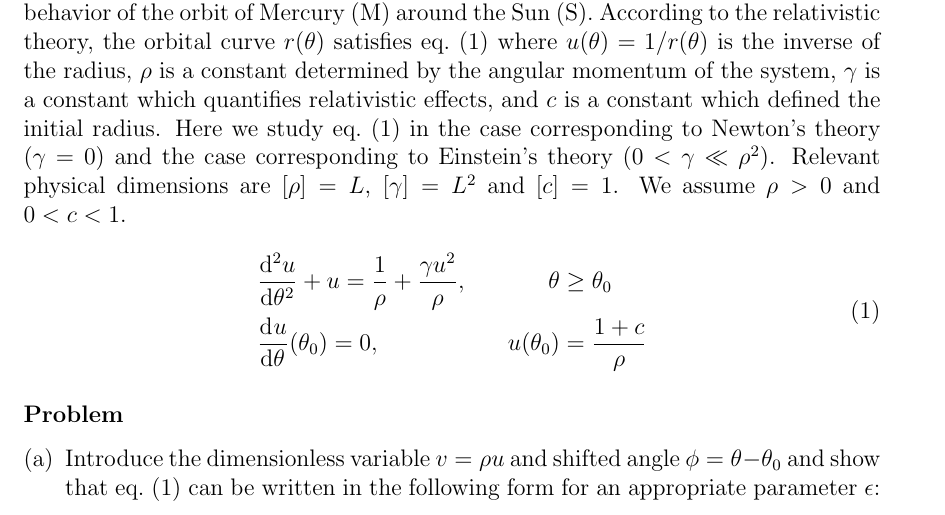
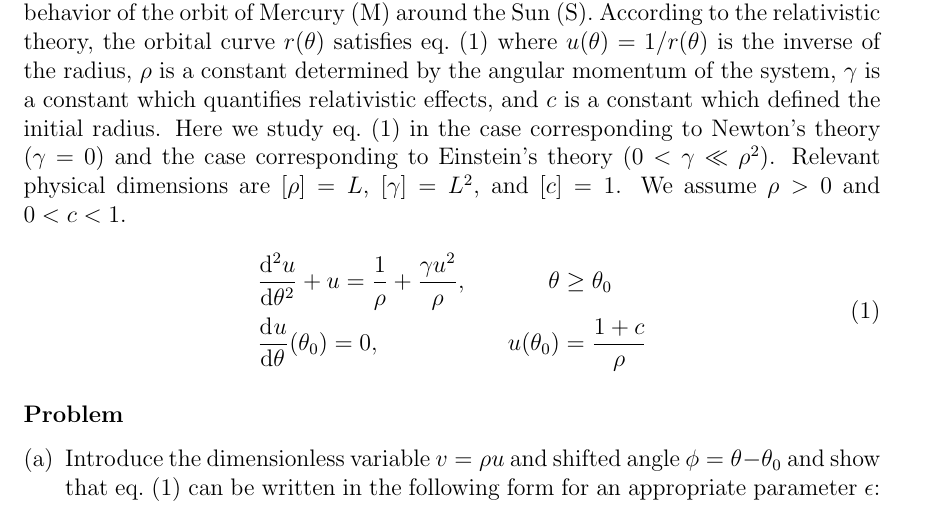
Before and after one commit to hershal/m374m, a LaTeX problem sheet (homeworks/hw8/hw8.tex): part of page 4 of 5, cut so that both start at the same text. Compiled offline with pdfLaTeX; a LaTeX package or settings file that is missing is left out.

Commit message:
hw8: added oxford comma

```diff
--- a/homeworks/hw8/hw8.tex
+++ b/homeworks/hw8/hw8.tex
@@ -35,7 +35,7 @@ constant which defined the initial radius. Here we study
 \cref{eq:minilab-problem} in the case corresponding to Newton's theory
 ($\gamma=0$) and the case corresponding to Einstein's theory
 ($0<\gamma\ll\rho^2$). Relevant physical dimensions are $[\rho]=L$,
-$[\gamma]=L^2$ and $[c]=1$. We assume $\rho>0$ and $0<c<1$.
+$[\gamma]=L^2$, and $[c]=1$. We assume $\rho>0$ and $0<c<1$.
 
 \begin{equation}
   \label{eq:minilab-problem}
```
